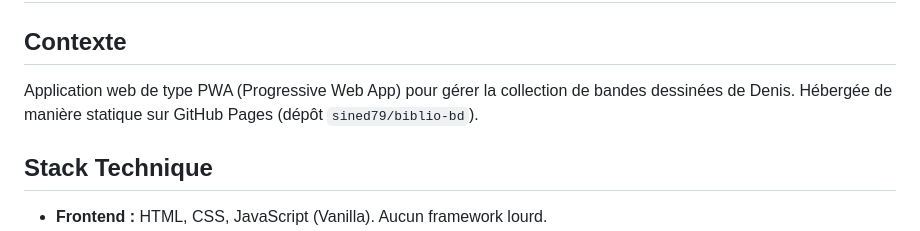
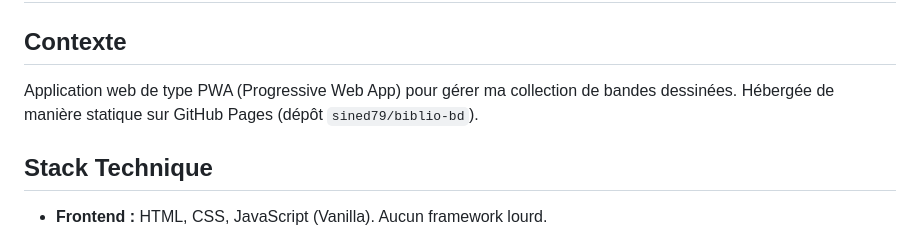
Before and after one commit to sined79/biblio-bd, a Markdown page: README.md, the part around the change. GitHub-like rendering.

Commit message:
Clarify ownership in application description
Updated the description of the application to reflect personal ownership.

```diff
--- a/README.md
+++ b/README.md
@@ -1,7 +1,7 @@
 # Bédéthèque (biblio-bd)
 
 ## Contexte
-Application web de type PWA (Progressive Web App) pour gérer la collection de bandes dessinées de Denis. Hébergée de manière statique sur GitHub Pages (dépôt `sined79/biblio-bd`).
+Application web de type PWA (Progressive Web App) pour gérer ma collection de bandes dessinées. Hébergée de manière statique sur GitHub Pages (dépôt `sined79/biblio-bd`).
 
 ## Stack Technique
 - **Frontend :** HTML, CSS, JavaScript (Vanilla). Aucun framework lourd.
```
